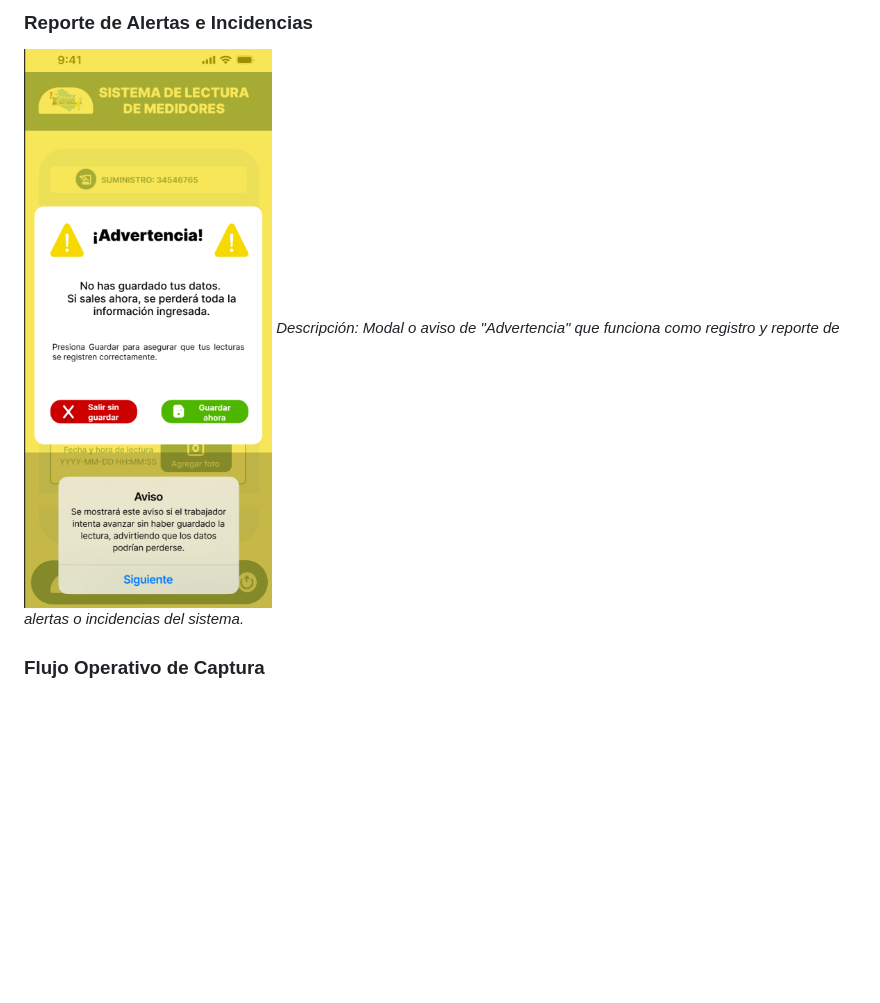
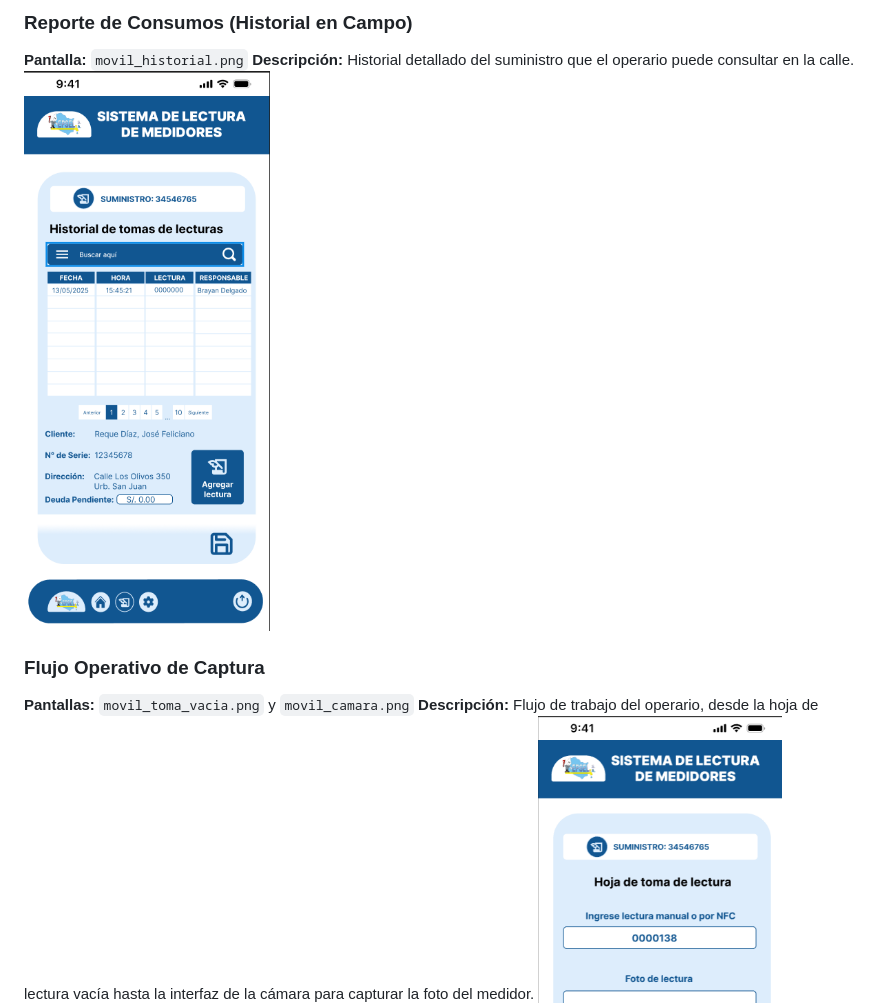
Before and after one commit to mer2825/epsel_smart_reader, a Markdown page: README.md, the part around one of its changes. Rendered like a GitHub page; blank space fills up the shorter version.

```diff
--- a/README.md
+++ b/README.md
@@ -205,7 +211,10 @@ _Descripción: Hoja de lectura con las fotos de los medidores cargadas, sirviend
 
-### Reporte de Alertas e Incidencias
-![Alertas Móviles](docs/mockups/movil_alertas.png)
-_Descripción: Modal o aviso de "Advertencia" que funciona como registro y reporte de alertas o incidencias del sistema._
+### Reporte de Consumos (Historial en Campo)
+**Pantalla:** `movil_historial.png`
+**Descripción:** Historial detallado del suministro que el operario puede consultar en la calle.
+![Historial en Móvil](docs/mockups/movil_historial.png)
 
 ### Flujo Operativo de Captura
+**Pantallas:** `movil_toma_vacia.png` y `movil_camara.png`
+**Descripción:** Flujo de trabajo del operario, desde la hoja de lectura vacía hasta la interfaz de la cámara para capturar la foto del medidor.
 ![Toma de Lectura Vacía](docs/mockups/movil_toma_vacia.png)
```
Also changed, not shown: other parts of README.md (+21 -19 lines).
